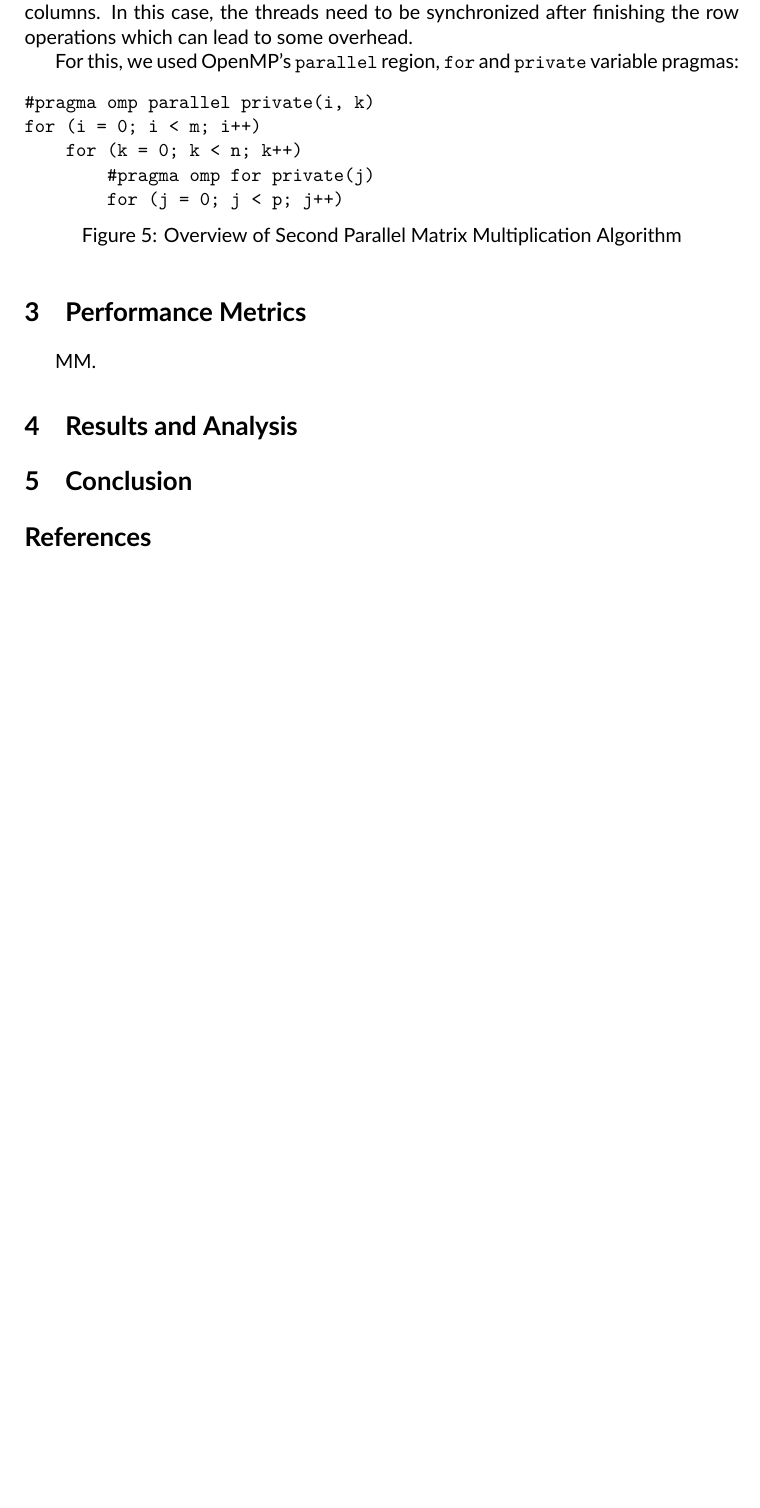
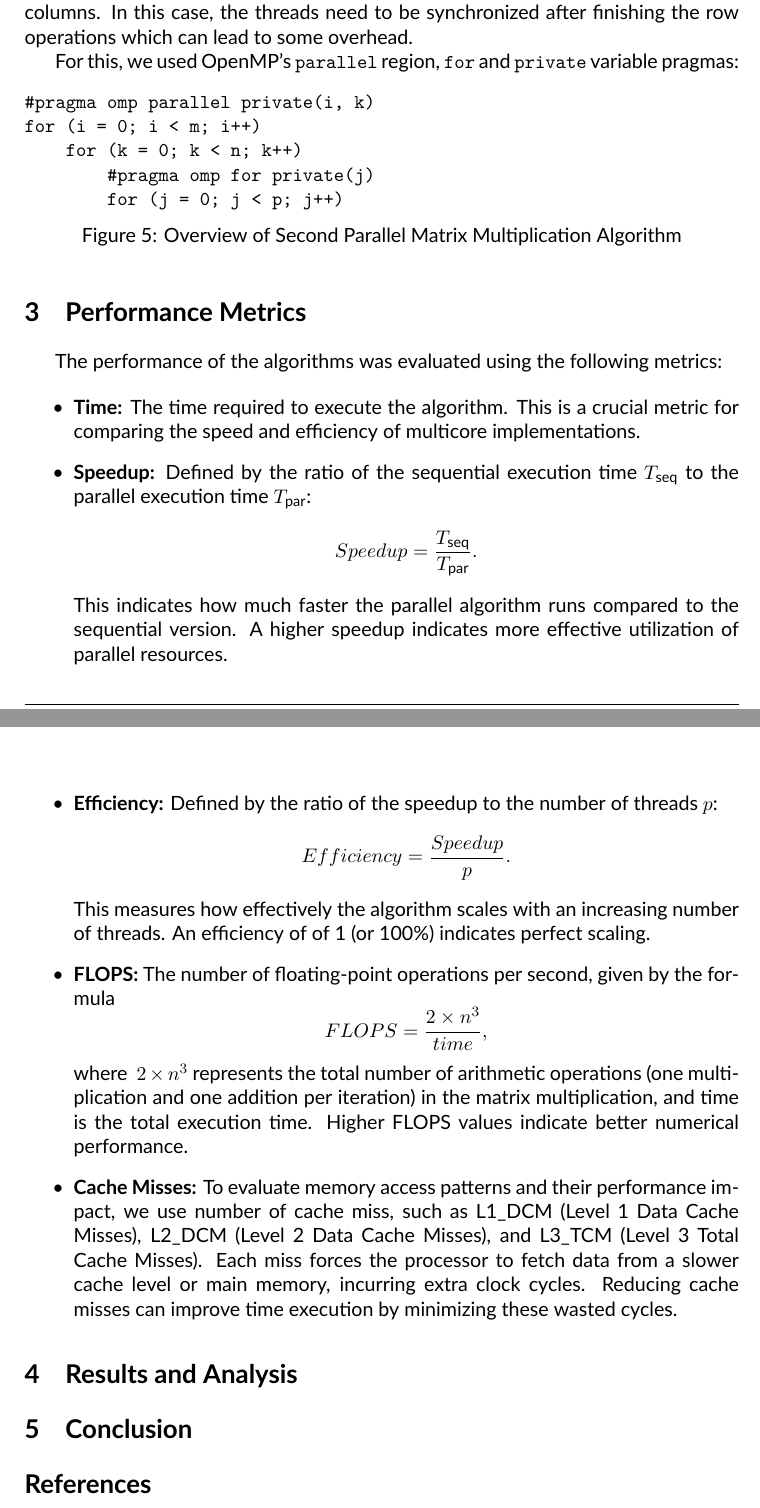
Before and after one commit to racoelhosilva/CPD_matrixMultiplication, a LaTeX document (doc/latex/main.tex, which reads doc/latex/content/3_performance.tex): part of page 5 of 5 before the commit and two parts of pages 5 and 6 of 6 after it, the two joined at a grey line, cut so that both start at the same text, the shorter picture padded with empty space. Compiled offline with XeLaTeX.

Commit message:
feat: performance metrics

```diff
--- a/doc/latex/content/3_performance.tex
+++ b/doc/latex/content/3_performance.tex
@@ -1,3 +1,29 @@
 \section{Performance Metrics}  \label{section:performance}
+  The performance of the algorithms was evaluated using the following metrics:
 
-MM.
+\begin{itemize}
+  \item \textbf{Time:} The time required to execute the algorithm. This is a crucial metric for comparing the speed and efficiency of multicore implementations.
+
+  \item \textbf{Speedup:} Defined by the ratio of the sequential execution time \( T_{\text{seq}} \) to the parallel execution time \( T_{\text{par}} \):
+  \[
+    Speedup = \frac{T_{\text{seq}}}{T_{\text{par}}}.
+  \]
+  This indicates how much faster the parallel algorithm runs compared to the sequential version. A higher speedup indicates more effective utilization of parallel resources.
+
+  \item \textbf{Efficiency:} Defined by the ratio of the speedup to the number of threads \(p\):
+  \[
+    Efficiency = \frac{Speedup}{p}.
+  \]
+  This measures how effectively the algorithm scales with an increasing number of threads. An efficiency of of 1 (or 100\%) indicates perfect scaling.
+
+  \item \textbf{FLOPS:} The number of floating-point operations per second, given by the formula
+  \[
+    FLOPS = \frac{2 \times n^3}{time},
+  \]
+  where \(\ 2 \times n^3\) represents the total number of arithmetic operations (one multiplication and one addition per iteration) in the matrix multiplication, and \(\text{time}\) is the total execution time. Higher FLOPS values indicate better numerical performance.
+
+  \item \textbf{Cache Misses:} To evaluate memory access patterns and their performance impact, we use number of cache miss, such as \(\text{L1\_DCM}\) (Level 1 Data Cache Misses), \(\text{L2\_DCM}\) (Level 2 Data Cache Misses), and \(\text{L3\_TCM}\) (Level 3 Total Cache Misses). Each miss forces the processor to fetch data from a slower cache level or main memory, incurring extra clock cycles. Reducing cache misses can improve time execution by minimizing these wasted cycles.
+\end{itemize}
+
+% Podemos depois por isso ou na introducao ou nos resultados:
+% All algoritms were conducted on university computers with Intel Core i7-9700 with 64KB of L1 cache, 256KB L2 cache and 12MB shared among cores L3 cache, operating under Ubunto and C++ version compiled using g++ with -O2 flag.
--- a/doc/latex/main.tex
+++ b/doc/latex/main.tex
@@ -4,6 +4,9 @@
 
 % Language
 \usepackage[english]{babel}
+
+% Math
+\usepackage{amsmath}
 
 % Fonts
 \usepackage{fontspec}
```
Also changed, not shown: doc/report.pdf.
